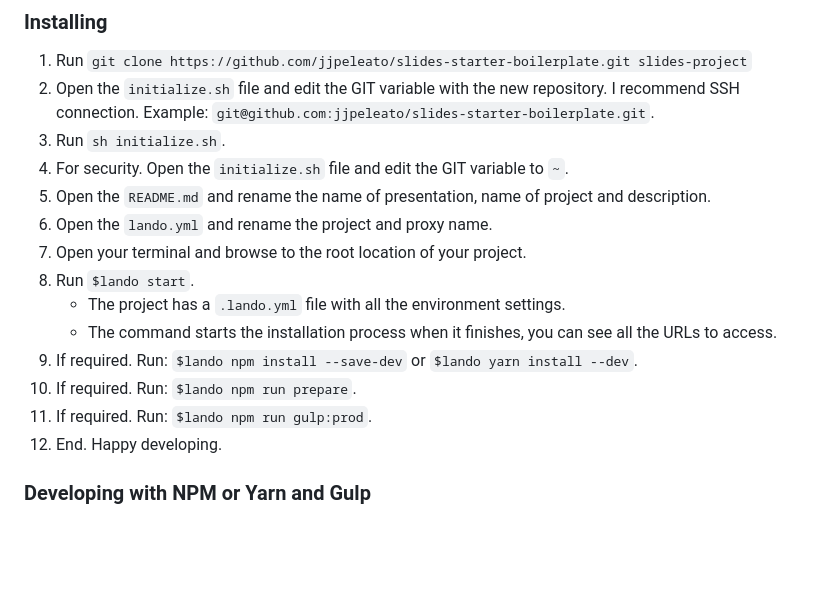
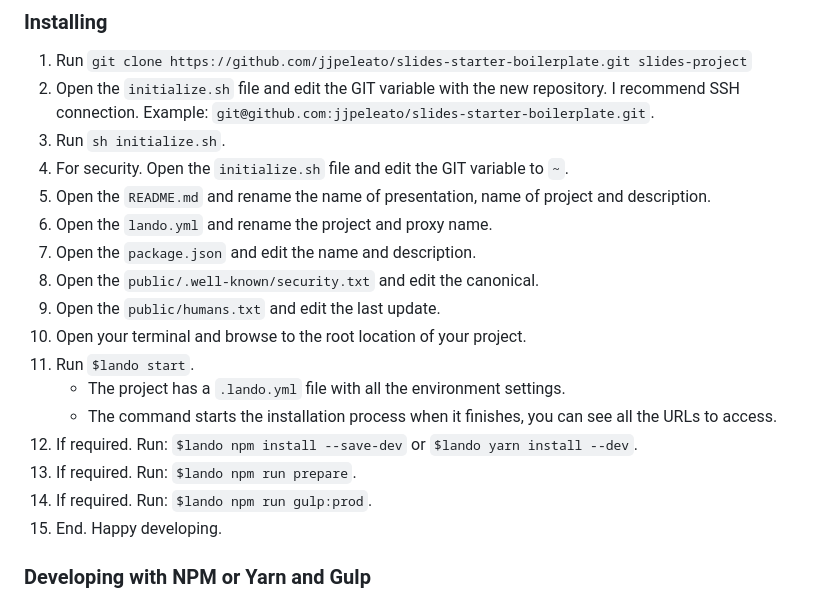
Before and after one commit to jjpeleato/slides-smart-meeting, a Markdown page: README.md, the part around the change. Drawn GitHub-style; blank space fills up the shorter version.

Commit message:
docs: update readme file

```diff
--- a/README.md
+++ b/README.md
@@ -66,14 +66,17 @@ For more information visit:
 4. For security. Open the `initialize.sh` file and edit the GIT variable to `~`.
 5. Open the `README.md` and rename the name of presentation, name of project and description.
 6. Open the `lando.yml` and rename the project and proxy name.
-7. Open your terminal and browse to the root location of your project.
-8. Run `$lando start`.
+7. Open the `package.json` and edit the name and description.
+8. Open the `public/.well-known/security.txt` and edit the canonical.
+9. Open the `public/humans.txt` and edit the last update.
+10. Open your terminal and browse to the root location of your project.
+11. Run `$lando start`.
 	- The project has a `.lando.yml` file with all the environment settings.
 	- The command starts the installation process when it finishes, you can see all the URLs to access.
-9. If required. Run: `$lando npm install --save-dev` or `$lando yarn install --dev`.
-10. If required. Run: `$lando npm run prepare`.
-11. If required. Run: `$lando npm run gulp:prod`.
-12. End. Happy developing.
+12. If required. Run: `$lando npm install --save-dev` or `$lando yarn install --dev`.
+13. If required. Run: `$lando npm run prepare`.
+14. If required. Run: `$lando npm run gulp:prod`.
+15. End. Happy developing.
 
 ### Developing with NPM or Yarn and Gulp
 
```
